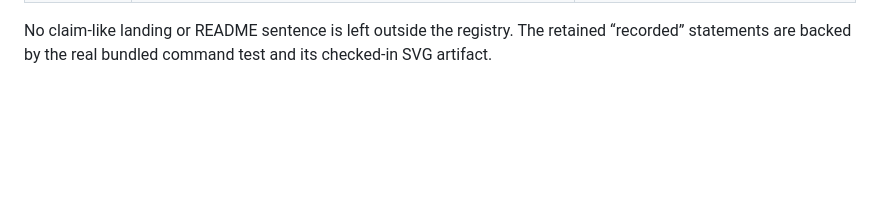
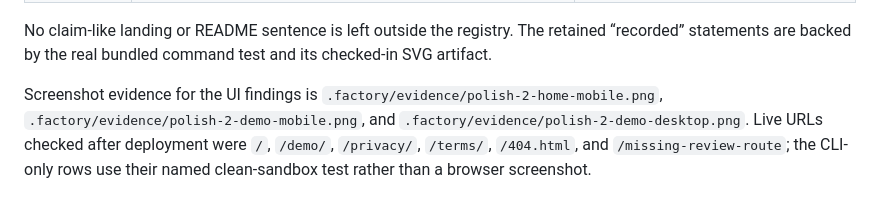
Before and after one commit to B-Divyesh/sf-data-engine-switchboard, a Markdown page: .factory/polish-2.md, the part around the change. Rendered like a GitHub page; blank space fills up the shorter version.

Commit message:
docs: link polish two visual evidence

```diff
--- a/.factory/polish-2.md
+++ b/.factory/polish-2.md
@@ -18,3 +18,5 @@ Candidate repaired from `a49c54d1ed291b1e237e656d2e84ec9037c103cb`.
 | F-1-36, F-2-5 | Replaced the remaining visitor-facing “type” language with “schema” across landing, demo, README, tabs, and report labels. | `site/src/demo.test.ts`; `rg` audit; live `/demo/`. |
 
 No claim-like landing or README sentence is left outside the registry. The retained “recorded” statements are backed by the real bundled command test and its checked-in SVG artifact.
+
+Screenshot evidence for the UI findings is `.factory/evidence/polish-2-home-mobile.png`, `.factory/evidence/polish-2-demo-mobile.png`, and `.factory/evidence/polish-2-demo-desktop.png`. Live URLs checked after deployment were `/`, `/demo/`, `/privacy/`, `/terms/`, `/404.html`, and `/missing-review-route`; the CLI-only rows use their named clean-sandbox test rather than a browser screenshot.
```
